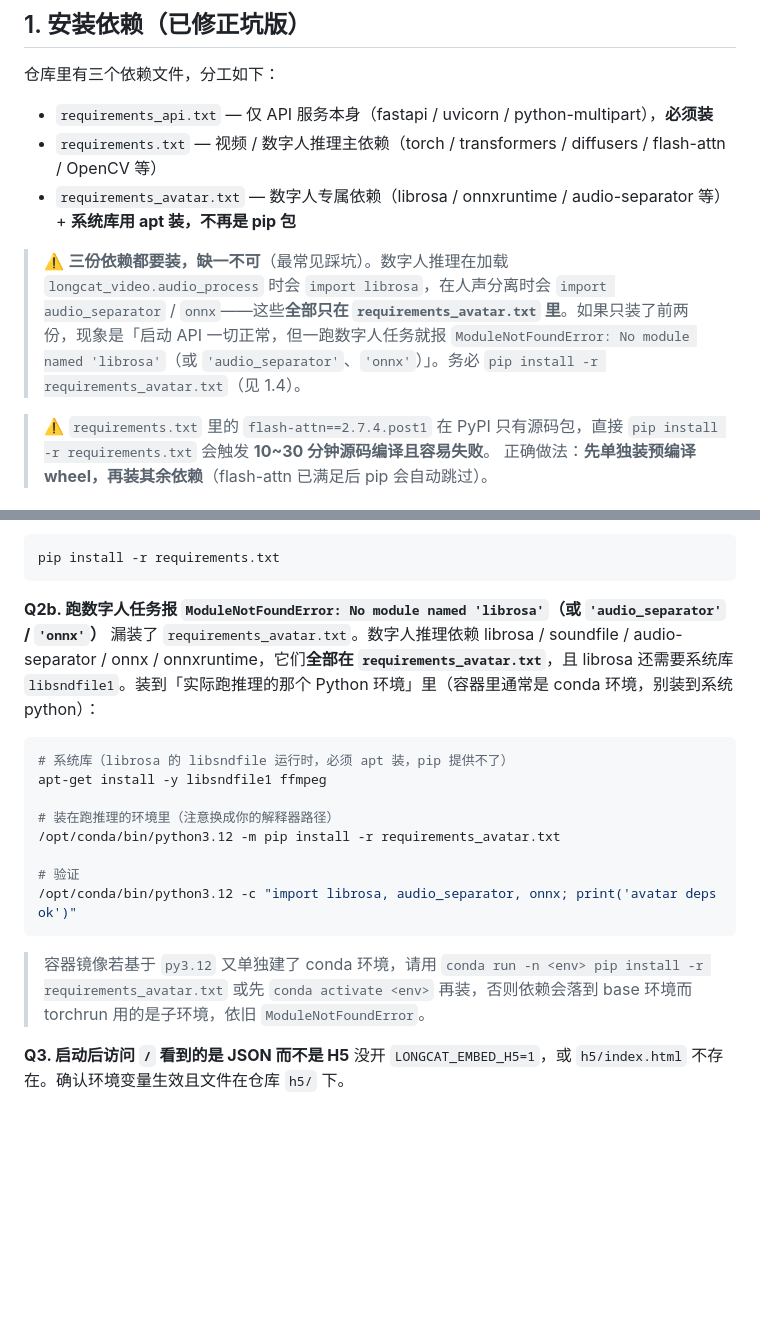
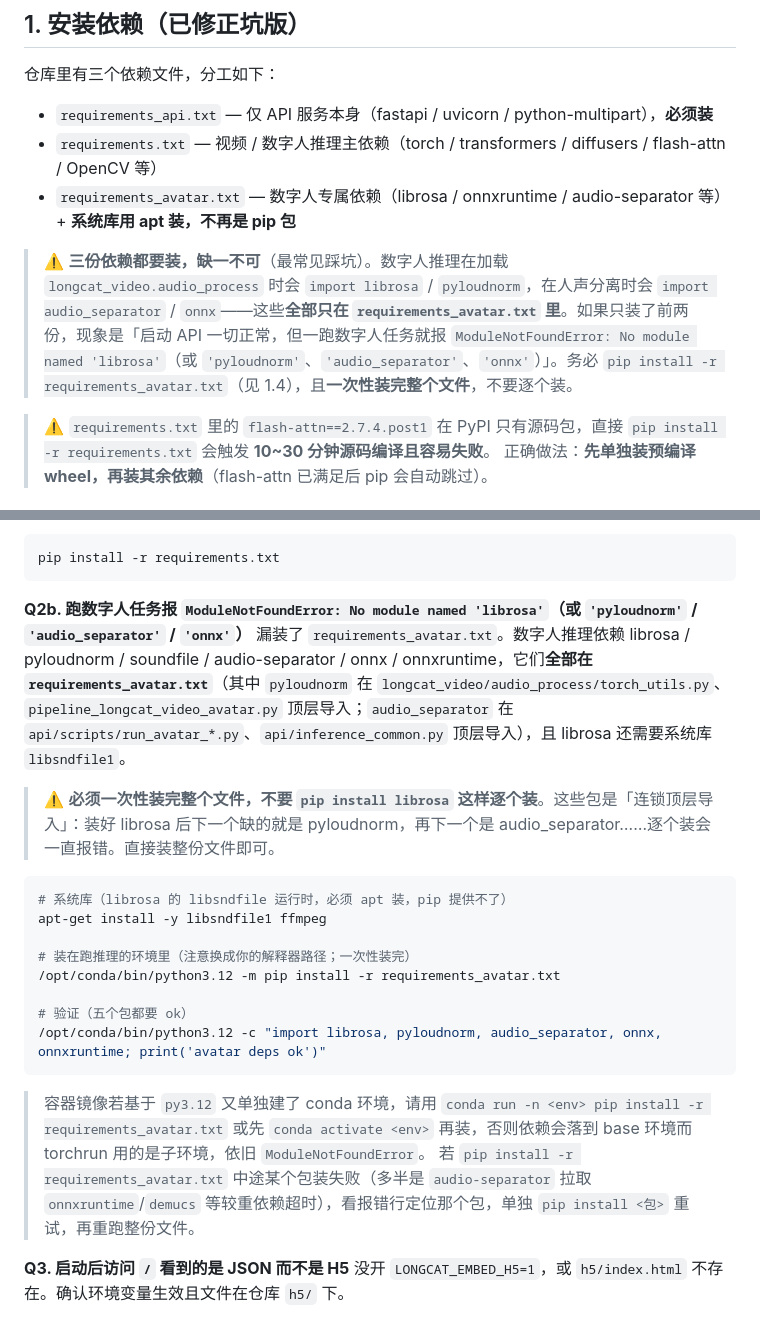
Before and after one commit to cyneck/LongCat-Video-API, a Markdown page: DEPLOYMENT.md, 2 parts joined by grey strips. Drawn GitHub-style; blank space fills up the shorter version.

Commit message:
docs: 数字人依赖必须一次性装完 requirements_avatar.txt（补 pyloudnorm/audio_separator 连锁缺失说明）

````diff
--- a/DEPLOYMENT.md
+++ b/DEPLOYMENT.md
@@ -36,7 +36,7 @@ python --version
 - `requirements.txt` — 视频 / 数字人推理主依赖（torch / transformers / diffusers / flash-attn / OpenCV 等）
 - `requirements_avatar.txt` — 数字人专属依赖（librosa / onnxruntime / audio-separator 等）+ **系统库用 apt 装，不再是 pip 包**
 
-> ⚠️ **三份依赖都要装，缺一不可**（最常见踩坑）。数字人推理在加载 `longcat_video.audio_process` 时会 `import librosa`，在人声分离时会 `import audio_separator` / `onnx`——这些**全部只在 `requirements_avatar.txt` 里**。如果只装了前两份，现象是「启动 API 一切正常，但一跑数字人任务就报 `ModuleNotFoundError: No module named 'librosa'`（或 `'audio_separator'`、`'onnx'`）」。务必 `pip install -r requirements_avatar.txt`（见 1.4）。
+> ⚠️ **三份依赖都要装，缺一不可**（最常见踩坑）。数字人推理在加载 `longcat_video.audio_process` 时会 `import librosa` / `pyloudnorm`，在人声分离时会 `import audio_separator` / `onnx`——这些**全部只在 `requirements_avatar.txt` 里**。如果只装了前两份，现象是「启动 API 一切正常，但一跑数字人任务就报 `ModuleNotFoundError: No module named 'librosa'`（或 `'pyloudnorm'`、`'audio_separator'`、`'onnx'`）」。务必 `pip install -r requirements_avatar.txt`（见 1.4），且**一次性装完整个文件**，不要逐个装。
 
 > ⚠️ `requirements.txt` 里的 `flash-attn==2.7.4.post1` 在 PyPI 只有源码包，直接 `pip install -r requirements.txt` 会触发 **10~30 分钟源码编译且容易失败**。
 > 正确做法：**先单独装预编译 wheel，再装其余依赖**（flash-attn 已满足后 pip 会自动跳过）。
@@ -337,19 +337,23 @@ pip uninstall -y flash-attn
 pip install -r requirements.txt
 ```
 
-**Q2b. 跑数字人任务报 `ModuleNotFoundError: No module named 'librosa'`（或 `'audio_separator'` / `'onnx'`）**
-漏装了 `requirements_avatar.txt`。数字人推理依赖 librosa / soundfile / audio-separator / onnx / onnxruntime，它们**全部在 `requirements_avatar.txt`**，且 librosa 还需要系统库 `libsndfile1`。装到「实际跑推理的那个 Python 环境」里（容器里通常是 conda 环境，别装到系统 python）：
+**Q2b. 跑数字人任务报 `ModuleNotFoundError: No module named 'librosa'`（或 `'pyloudnorm'` / `'audio_separator'` / `'onnx'`）**
+漏装了 `requirements_avatar.txt`。数字人推理依赖 librosa / pyloudnorm / soundfile / audio-separator / onnx / onnxruntime，它们**全部在 `requirements_avatar.txt`**（其中 `pyloudnorm` 在 `longcat_video/audio_process/torch_utils.py`、`pipeline_longcat_video_avatar.py` 顶层导入；`audio_separator` 在 `api/scripts/run_avatar_*.py`、`api/inference_common.py` 顶层导入），且 librosa 还需要系统库 `libsndfile1`。
+
+> ⚠️ **必须一次性装完整个文件，不要 `pip install librosa` 这样逐个装**。这些包是「连锁顶层导入」：装好 librosa 后下一个缺的就是 pyloudnorm，再下一个是 audio_separator……逐个装会一直报错。直接装整份文件即可。
+
 ```bash
 # 系统库（librosa 的 libsndfile 运行时，必须 apt 装，pip 提供不了）
 apt-get install -y libsndfile1 ffmpeg
 
-# 装在跑推理的环境里（注意换成你的解释器路径）
+# 装在跑推理的环境里（注意换成你的解释器路径；一次性装完）
 /opt/conda/bin/python3.12 -m pip install -r requirements_avatar.txt
 
-# 验证
-/opt/conda/bin/python3.12 -c "import librosa, audio_separator, onnx; print('avatar deps ok')"
+# 验证（五个包都要 ok）
+/opt/conda/bin/python3.12 -c "import librosa, pyloudnorm, audio_separator, onnx, onnxruntime; print('avatar deps ok')"
 ```
 > 容器镜像若基于 `py3.12` 又单独建了 conda 环境，请用 `conda run -n <env> pip install -r requirements_avatar.txt` 或先 `conda activate <env>` 再装，否则依赖会落到 base 环境而 torchrun 用的是子环境，依旧 `ModuleNotFoundError`。
+> 若 `pip install -r requirements_avatar.txt` 中途某个包装失败（多半是 `audio-separator` 拉取 `onnxruntime`/`demucs` 等较重依赖超时），看报错行定位那个包，单独 `pip install <包>` 重试，再重跑整份文件。
 
 
 **Q3. 启动后访问 `/` 看到的是 JSON 而不是 H5**
````
